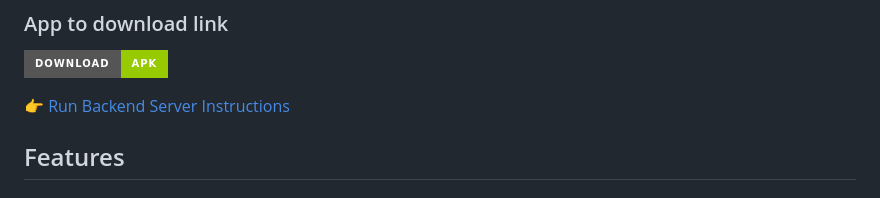
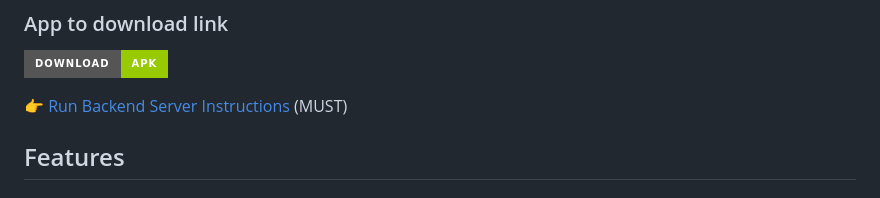
Before and after one commit to Demoninfinity02/SafeMap, a Markdown page: README.md, the part around the change. Drawn GitHub-style; badges without logos.

Commit message:
Highlight backend server instructions in README
Emphasize the importance of backend server instructions.

```diff
--- a/README.md
+++ b/README.md
@@ -9,7 +9,7 @@ Current navigation apps are obsessed with time but blind to humanity. They route
 
 [![Download APK](https://img.shields.io/badge/Download-APK-green?style=for-the-badge)](https://github.com/Demoninfinity02/SafeMap/releases/download/v1.1/safemap.apk)
 
-👉 [Run Backend Server Instructions](#2-running-backend)
+👉 [Run Backend Server Instructions](#2-running-backend) (MUST)
 
 ## Features
 
```
